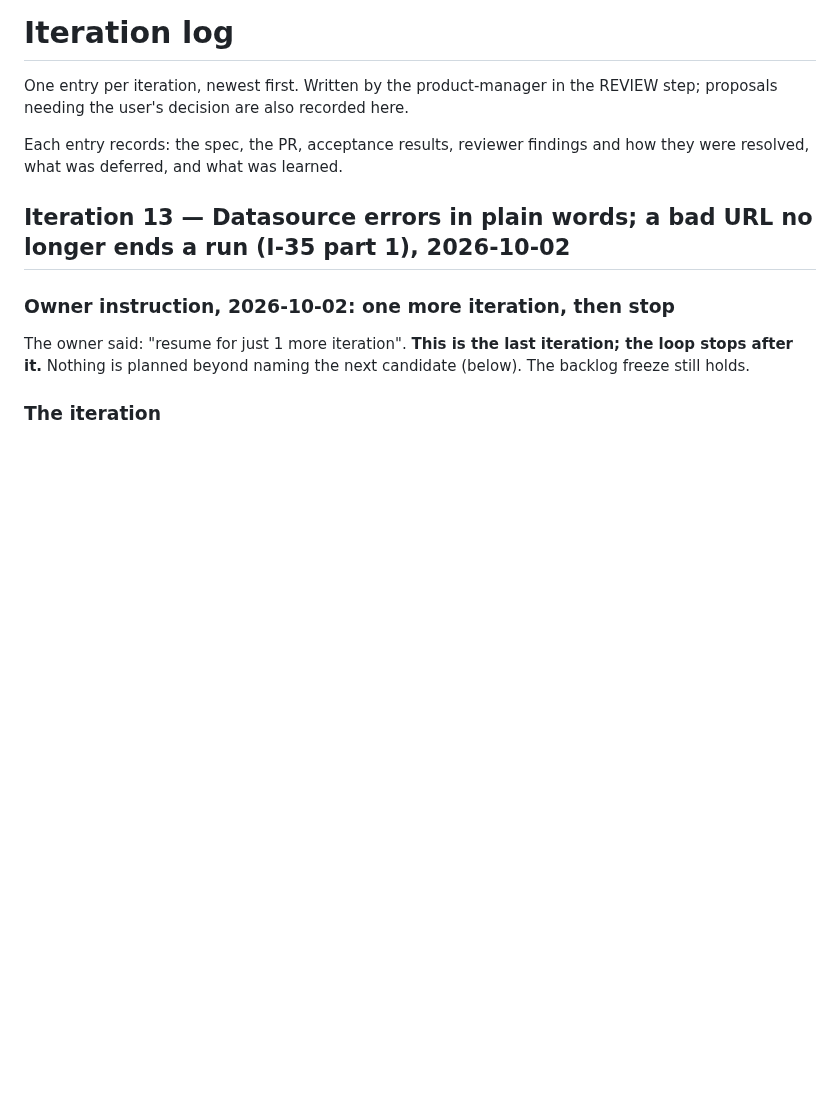
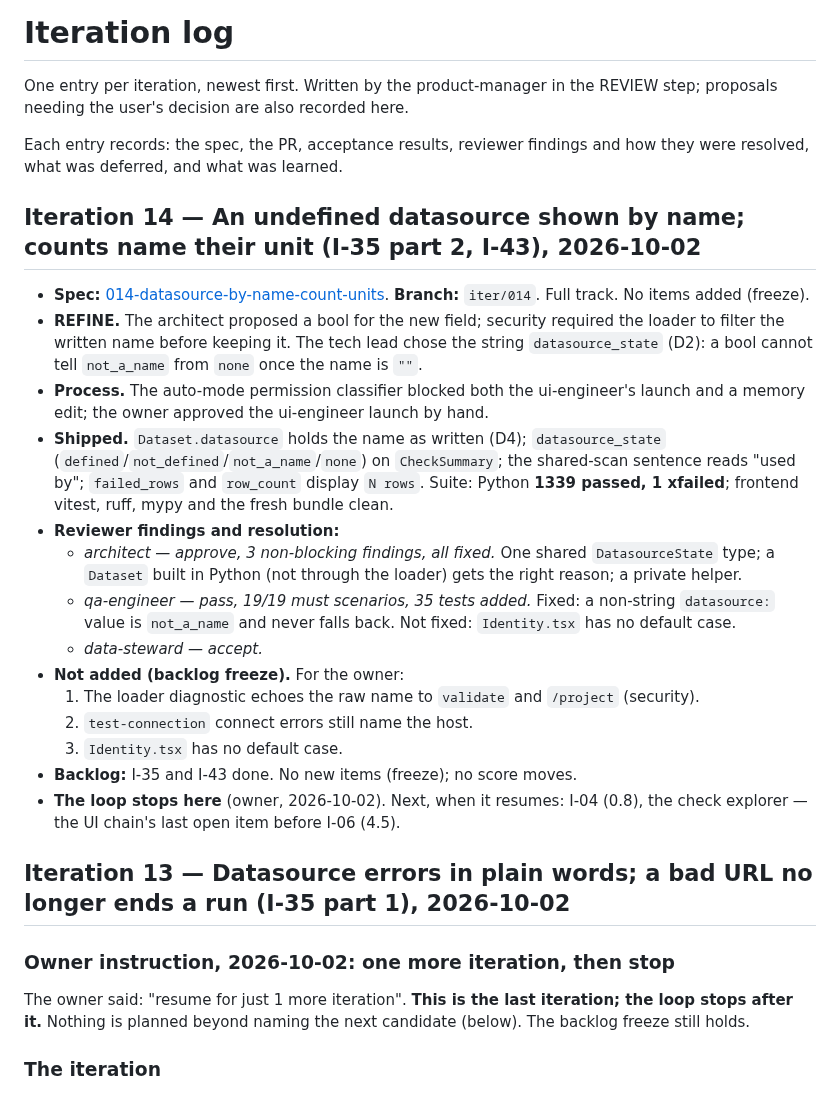
Before and after one commit to geoffkoh/tablewatch, a Markdown page: docs/product/ITERATIONS.md, the part around the change. Rendered like a GitHub page; blank space fills up the shorter version.

Commit message:
Iteration 14 review: log, changelog, backlog; the loop stops here
Co-Authored-By: Claude Opus 5.5 <noreply@anthropic.com>

```diff
--- a/docs/product/ITERATIONS.md
+++ b/docs/product/ITERATIONS.md
@@ -5,6 +5,40 @@ REVIEW step; proposals needing the user's decision are also recorded here.
 
 Each entry records: the spec, the PR, acceptance results, reviewer findings
 and how they were resolved, what was deferred, and what was learned.
+
+## Iteration 14 — An undefined datasource shown by name; counts name their unit (I-35 part 2, I-43), 2026-10-02
+
+- **Spec:** [014-datasource-by-name-count-units](specs/014-datasource-by-name-count-units.md).
+  **Branch:** `iter/014`. Full track. No items added (freeze).
+- **REFINE.** The architect proposed a bool for the new field; security
+  required the loader to filter the written name before keeping it. The
+  tech lead chose the string `datasource_state` (D2): a bool cannot tell
+  `not_a_name` from `none` once the name is `""`.
+- **Process.** The auto-mode permission classifier blocked both the
+  ui-engineer's launch and a memory edit; the owner approved the
+  ui-engineer launch by hand.
+- **Shipped.** `Dataset.datasource` holds the name as written (D4);
+  `datasource_state` (`defined`/`not_defined`/`not_a_name`/`none`) on
+  `CheckSummary`; the shared-scan sentence reads "used by"; `failed_rows`
+  and `row_count` display `N rows`. Suite: Python **1339 passed, 1
+  xfailed**; frontend vitest, ruff, mypy and the fresh bundle clean.
+- **Reviewer findings and resolution:**
+  - *architect — approve, 3 non-blocking findings, all fixed.* One
+    shared `DatasourceState` type; a `Dataset` built in Python (not
+    through the loader) gets the right reason; a private helper.
+  - *qa-engineer — pass, 19/19 must scenarios, 35 tests added.* Fixed:
+    a non-string `datasource:` value is `not_a_name` and never falls
+    back. Not fixed: `Identity.tsx` has no default case.
+  - *data-steward — accept.*
+- **Not added (backlog freeze).** For the owner:
+  1. The loader diagnostic echoes the raw name to `validate` and
+     `/project` (security).
+  2. `test-connection` connect errors still name the host.
+  3. `Identity.tsx` has no default case.
+- **Backlog:** I-35 and I-43 done. No new items (freeze); no score moves.
+- **The loop stops here** (owner, 2026-10-02). Next, when it resumes:
+  I-04 (0.8), the check explorer — the UI chain's last open item before
+  I-06 (4.5).
 
 ## Iteration 13 — Datasource errors in plain words; a bad URL no longer ends a run (I-35 part 1), 2026-10-02
 
```
Also changed, not shown: CHANGELOG.md (+24 -0 lines), docs/product/BACKLOG.md (+13 -3 lines).
